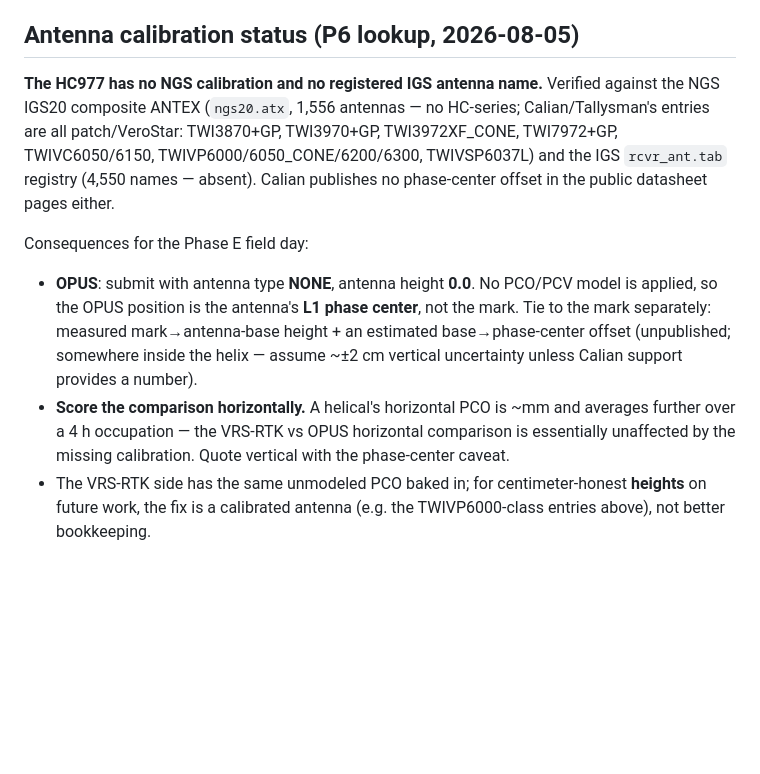
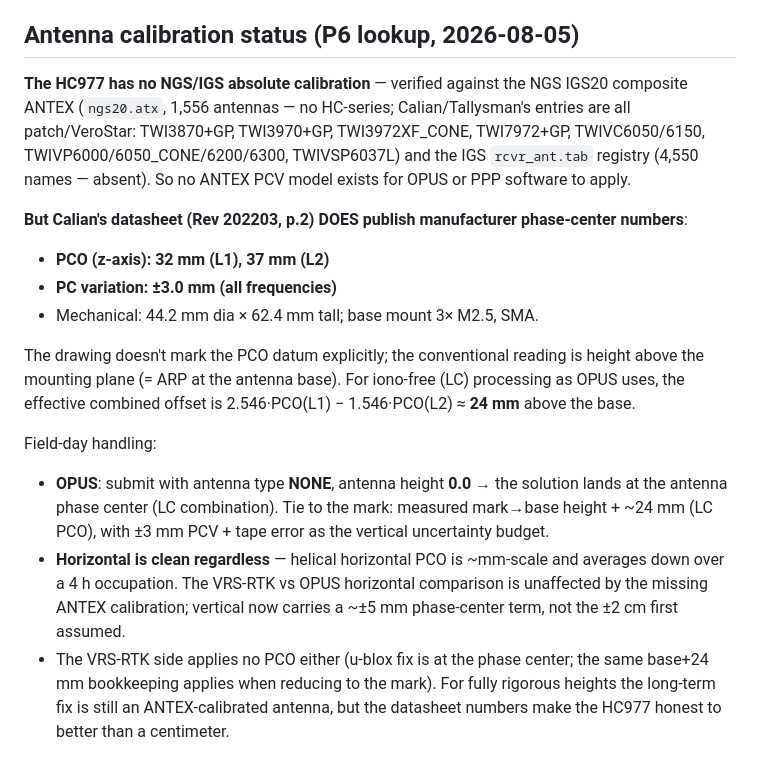
Before and after one commit to rah2003/PyPortal-Pynt-RTK, a Markdown page: docs/datum-epoch.md, the part around the change. Rendered like a GitHub page; blank space fills up the shorter version.

Commit message:
P6 correction: HC977 datasheet DOES publish phase center data
Owner caught the miss. Calian datasheet Rev 202203 p.2: PCO z-axis
32 mm (L1) / 37 mm (L2), PC variation +/-3.0 mm all frequencies
(hidden from text extraction by CID-encoded fonts; read from the
rendered page). No NGS/IGS absolute calibration still stands, but
the vertical tie to the mark is now mark->base + ~24 mm (iono-free
combination of the datasheet PCOs), honest to ~5 mm instead of the
~2 cm previously assumed.

Co-Authored-By: Claude Fable 5 <noreply@anthropic.com>

```diff
--- a/docs/datum-epoch.md
+++ b/docs/datum-epoch.md
@@ -53,27 +53,40 @@ converting `.ubx` for OPUS.
 
 ## Antenna calibration status (P6 lookup, 2026-08-05)
 
-**The HC977 has no NGS calibration and no registered IGS antenna
-name.** Verified against the NGS IGS20 composite ANTEX (`ngs20.atx`,
-1,556 antennas — no HC-series; Calian/Tallysman's entries are all
-patch/VeroStar: TWI3870+GP, TWI3970+GP, TWI3972XF_CONE, TWI7972+GP,
-TWIVC6050/6150, TWIVP6000/6050_CONE/6200/6300, TWIVSP6037L) and the
-IGS `rcvr_ant.tab` registry (4,550 names — absent). Calian publishes
-no phase-center offset in the public datasheet pages either.
+**The HC977 has no NGS/IGS absolute calibration** — verified against
+the NGS IGS20 composite ANTEX (`ngs20.atx`, 1,556 antennas — no
+HC-series; Calian/Tallysman's entries are all patch/VeroStar:
+TWI3870+GP, TWI3970+GP, TWI3972XF_CONE, TWI7972+GP, TWIVC6050/6150,
+TWIVP6000/6050_CONE/6200/6300, TWIVSP6037L) and the IGS
+`rcvr_ant.tab` registry (4,550 names — absent). So no ANTEX PCV model
+exists for OPUS or PPP software to apply.
 
-Consequences for the Phase E field day:
+**But Calian's datasheet (Rev 202203, p.2) DOES publish manufacturer
+phase-center numbers**:
 
-- **OPUS**: submit with antenna type **NONE**, antenna height **0.0**.
-  No PCO/PCV model is applied, so the OPUS position is the antenna's
-  **L1 phase center**, not the mark. Tie to the mark separately:
-  measured mark→antenna-base height + an estimated base→phase-center
-  offset (unpublished; somewhere inside the helix — assume ~±2 cm
-  vertical uncertainty unless Calian support provides a number).
-- **Score the comparison horizontally.** A helical's horizontal PCO is
-  ~mm and averages further over a 4 h occupation — the VRS-RTK vs OPUS
-  horizontal comparison is essentially unaffected by the missing
-  calibration. Quote vertical with the phase-center caveat.
-- The VRS-RTK side has the same unmodeled PCO baked in; for
-  centimeter-honest **heights** on future work, the fix is a
-  calibrated antenna (e.g. the TWIVP6000-class entries above), not
-  better bookkeeping.
+- **PCO (z-axis): 32 mm (L1), 37 mm (L2)**
+- **PC variation: ±3.0 mm (all frequencies)**
+- Mechanical: 44.2 mm dia × 62.4 mm tall; base mount 3× M2.5, SMA.
+
+The drawing doesn't mark the PCO datum explicitly; the conventional
+reading is height above the mounting plane (= ARP at the antenna
+base). For iono-free (LC) processing as OPUS uses, the effective
+combined offset is 2.546·PCO(L1) − 1.546·PCO(L2) ≈ **24 mm** above
+the base.
+
+Field-day handling:
+
+- **OPUS**: submit with antenna type **NONE**, antenna height **0.0**
+  → the solution lands at the antenna phase center (LC combination).
+  Tie to the mark: measured mark→base height + ~24 mm (LC PCO), with
+  ±3 mm PCV + tape error as the vertical uncertainty budget.
+- **Horizontal is clean regardless** — helical horizontal PCO is
+  ~mm-scale and averages down over a 4 h occupation. The VRS-RTK vs
+  OPUS horizontal comparison is unaffected by the missing ANTEX
+  calibration; vertical now carries a ~±5 mm phase-center term, not
+  the ±2 cm first assumed.
+- The VRS-RTK side applies no PCO either (u-blox fix is at the phase
+  center; the same base+24 mm bookkeeping applies when reducing to
+  the mark). For fully rigorous heights the long-term fix is still an
+  ANTEX-calibrated antenna, but the datasheet numbers make the HC977
+  honest to better than a centimeter.
```
Also changed, not shown: docs/reviews/2026-08-03-team-review-plan.md (+8 -8 lines).
